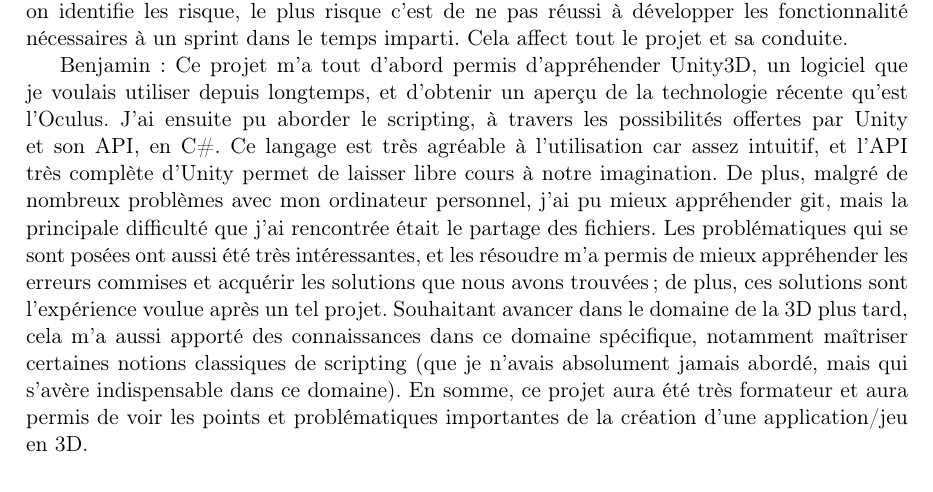
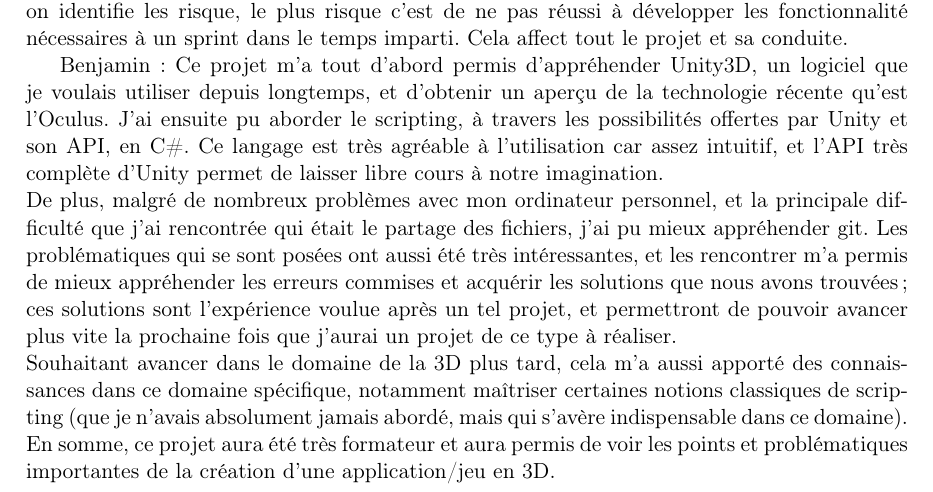
Before and after one commit to manumanmax/SeriousVR, a LaTeX document (rapport/2A_Info_Rapport.tex): part of page 16 of 17, cut so that both start at the same text. Compiled offline with pdfLaTeX.

Commit message:
MaJ partie perso Benjamin

```diff
--- a/rapport/2A_Info_Rapport.tex
+++ b/rapport/2A_Info_Rapport.tex
@@ -334,9 +334,9 @@ Enfin, il faut inclure tous les fichiers sans se poser de questions sur le dép
 Ensuite cela m'a permis une fois de plus de voir qu'il faut beaucoup de temps pour intégrer les mécanisme d'une grande API comme celle proposée par Unity. Et cela me plaît beaucoup aujourd'hui d'en savoir plus. Car je suis certains que je m'en servirais régulièrement à l'avenir.\\
 J'ai pu aborder rapidement le C\#, qui m'a bien plu. Même si je n'ai pas pu utiliser l'aspect objet du langage dans le projet.\\
 Je dirais enfin qu'un projet réalisé à 2 sur un an est difficile à mettre en place. Même si on identifie les risque, le plus risque c'est de ne pas réussi à développer les fonctionnalité nécessaires à un sprint dans le temps imparti. Cela affect tout le projet et sa conduite.
-\par Benjamin : Ce projet m'a tout d'abord permis d'appréhender Unity3D, un logiciel que je voulais utiliser depuis longtemps, et d'obtenir un aperçu de la technologie récente qu'est l'Oculus. J'ai ensuite pu aborder le scripting, à travers les possibilités offertes par Unity et son API, en C\#. Ce langage est très agréable à l'utilisation car assez intuitif, et l'API très complète d'Unity permet de laisser libre cours à notre imagination.
-De plus, malgré de nombreux problèmes avec mon ordinateur personnel, j'ai pu mieux appréhender git, mais la principale difficulté que j'ai rencontrée était le partage des fichiers.
-Les problématiques qui se sont posées ont aussi été très intéressantes, et les résoudre m'a permis de mieux appréhender les erreurs commises et acquérir les solutions que nous avons trouvées ; de plus, ces solutions sont l'expérience voulue après un tel projet.
+\par Benjamin : Ce projet m'a tout d'abord permis d'appréhender Unity3D, un logiciel que je voulais utiliser depuis longtemps, et d'obtenir un aperçu de la technologie récente qu'est l'Oculus. J'ai ensuite pu aborder le scripting, à travers les possibilités offertes par Unity et son API, en C\#. Ce langage est très agréable à l'utilisation car assez intuitif, et l'API très complète d'Unity permet de laisser libre cours à notre imagination.\\
+De plus, malgré de nombreux problèmes avec mon ordinateur personnel, et la principale difficulté que j'ai rencontrée qui était le partage des fichiers, j'ai pu mieux appréhender git.
+Les problématiques qui se sont posées ont aussi été très intéressantes, et les rencontrer m'a permis de mieux appréhender les erreurs commises et acquérir les solutions que nous avons trouvées ; ces solutions sont l'expérience voulue après un tel projet, et permettront de pouvoir avancer plus vite la prochaine fois que j'aurai un projet de ce type à réaliser. \\
 Souhaitant avancer dans le domaine de la 3D plus tard, cela m'a aussi apporté des connaissances dans ce domaine spécifique, notamment maîtriser certaines notions classiques de scripting (que je n'avais absolument jamais abordé, mais qui s'avère indispensable dans ce domaine).
 En somme, ce projet aura été très formateur et aura permis de voir les points et problématiques importantes de la création d'une application/jeu en 3D.
 
```
